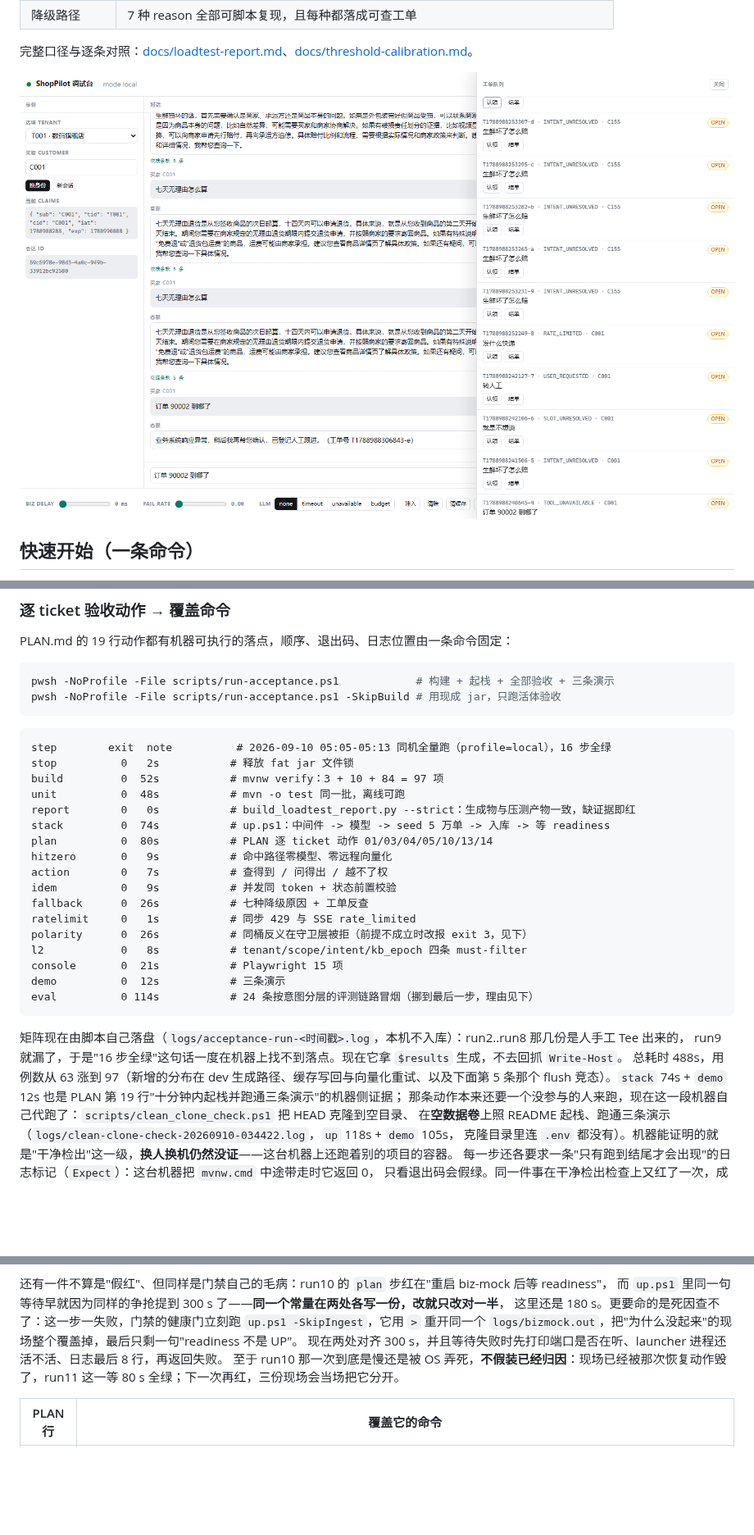
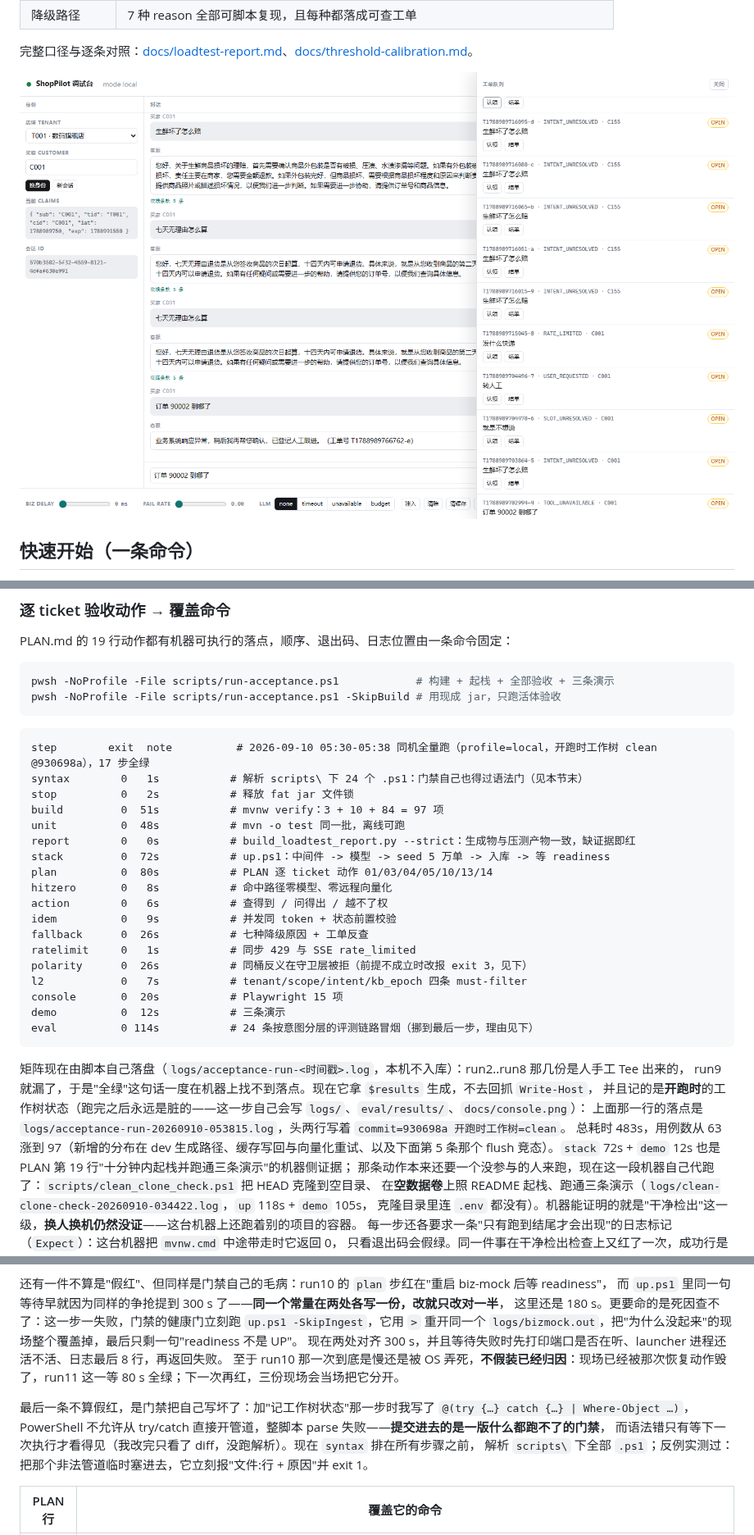
Before and after one commit to shing26/shoppilot, a Markdown page: README.md, 3 parts joined by grey strips. Shown at 82% size. Drawn GitHub-style; pictures changed too: docs/console.png; blank space fills up the shorter version.

Commit message:
docs: 矩阵换到 run12（17 步全绿 483s，clean @930698a）；把门禁写坏那次也照实记进去
- 矩阵多一步 `syntax`（17 步），数字换成 2026-09-10 05:30-05:38 那次；落点
  `logs/acceptance-run-20260910-053815.log`，头两行写着 `commit=930698a 开跑时工作树=clean`——
  "全绿"从此说得出绿在哪一份代码上。
- eval 步产物换成 `tool-eval-20260910-053620-local-smoke*`，库里只留最新一组。
- 假红那一节末尾补最后一条：这次不是假红，是我把门禁自己写坏了（非法管道，整脚本 parse 不过，
  下一次执行才看得见）。ticket 19 记决策 9：一天里第二次犯"检查别人的工具、自己没被检查"这类错。
- `docs/console.png` 是 run12 的 console 步重拍的。

````diff
--- a/README.md
+++ b/README.md
@@ -383,28 +383,31 @@ pwsh -NoProfile -File scripts/run-acceptance.ps1 -SkipBuild # 用现成 jar，
 ```
 
 ```
-step        exit  note          # 2026-09-10 05:05-05:13 同机全量跑（profile=local），16 步全绿
+step        exit  note          # 2026-09-10 05:30-05:38 同机全量跑（profile=local，开跑时工作树 clean @930698a），17 步全绿
+syntax        0   1s           # 解析 scripts\ 下 24 个 .ps1：门禁自己也得过语法门（见本节末）
 stop          0   2s           # 释放 fat jar 文件锁
-build         0  52s           # mvnw verify：3 + 10 + 84 = 97 项
+build         0  51s           # mvnw verify：3 + 10 + 84 = 97 项
 unit          0  48s           # mvn -o test 同一批，离线可跑
 report        0   0s           # build_loadtest_report.py --strict：生成物与压测产物一致，缺证据即红
-stack         0  74s           # up.ps1：中间件 -> 模型 -> seed 5 万单 -> 入库 -> 等 readiness
+stack         0  72s           # up.ps1：中间件 -> 模型 -> seed 5 万单 -> 入库 -> 等 readiness
 plan          0  80s           # PLAN 逐 ticket 动作 01/03/04/05/10/13/14
-hitzero       0   9s           # 命中路径零模型、零远程向量化
-action        0   7s           # 查得到 / 问得出 / 越不了权
+hitzero       0   8s           # 命中路径零模型、零远程向量化
+action        0   6s           # 查得到 / 问得出 / 越不了权
 idem          0   9s           # 并发同 token + 状态前置校验
 fallback      0  26s           # 七种降级原因 + 工单反查
 ratelimit     0   1s           # 同步 429 与 SSE rate_limited
 polarity      0  26s           # 同桶反义在守卫层被拒（前提不成立时改报 exit 3，见下）
-l2            0   8s           # tenant/scope/intent/kb_epoch 四条 must-filter
-console       0  21s           # Playwright 15 项
+l2            0   7s           # tenant/scope/intent/kb_epoch 四条 must-filter
+console       0  20s           # Playwright 15 项
 demo          0  12s           # 三条演示
 eval          0 114s           # 24 条按意图分层的评测链路冒烟（挪到最后一步，理由见下）
 ```
 
 矩阵现在由脚本自己落盘（`logs/acceptance-run-<时间戳>.log`，本机不入库）：run2..run8 那几份是人手工 Tee 出来的，
-run9 就漏了，于是"16 步全绿"这句话一度在机器上找不到落点。现在它拿 `$results` 生成，不去回抓 `Write-Host`。
-总耗时 488s，用例数从 63 涨到 97（新增的分布在 dev 生成路径、缓存写回与向量化重试、以及下面第 5 条那个 flush 竞态）。`stack` 74s + `demo` 12s 也是 PLAN 第 19 行"十分钟内起栈并跑通三条演示"的机器侧证据；
+run9 就漏了，于是"全绿"这句话一度在机器上找不到落点。现在它拿 `$results` 生成，不去回抓 `Write-Host`，
+并且记的是**开跑时**的工作树状态（跑完之后永远是脏的——这一步自己会写 `logs/`、`eval/results/`、`docs/console.png`）：
+上面那一行的落点是 `logs/acceptance-run-20260910-053815.log`，头两行写着 `commit=930698a 开跑时工作树=clean`。
+总耗时 483s，用例数从 63 涨到 97（新增的分布在 dev 生成路径、缓存写回与向量化重试、以及下面第 5 条那个 flush 竞态）。`stack` 72s + `demo` 12s 也是 PLAN 第 19 行"十分钟内起栈并跑通三条演示"的机器侧证据；
 那条动作本来还要一个没参与的人来跑，现在这一段机器自己代跑了：`scripts/clean_clone_check.ps1` 把 HEAD 克隆到空目录、
 在**空数据卷**上照 README 起栈、跑通三条演示（`logs/clean-clone-check-20260910-034422.log`，`up` 118s + `demo` 105s，
 克隆目录里连 `.env` 都没有）。机器能证明的就是"干净检出"这一级，**换人换机仍然没证**——这台机器上还跑着别的项目的容器。
@@ -448,6 +451,11 @@ run9 就漏了，于是"16 步全绿"这句话一度在机器上找不到落点
 至于 run10 那一次到底是慢还是被 OS 弄死，**不假装已经归因**：现场已经被那次恢复动作毁了，run11 这一等 80 s
 全绿；下一次再红，三份现场会当场把它分开。
 
+最后一条不算假红，是门禁把自己写坏了：加"记工作树状态"那一步时我写了 `@(try {…} catch {…} | Where-Object …)`，
+PowerShell 不允许从 try/catch 直接开管道，整脚本 parse 失败——**提交进去的是一版什么都跑不了的门禁**，
+而语法错只有等下一次执行才看得见（我改完只看了 diff，没跑解析）。现在 `syntax` 排在所有步骤之前，
+解析 `scripts\` 下全部 `.ps1`；反例实测过：把那个非法管道临时塞进去，它立刻报"文件:行 + 原因"并 exit 1。
+
 | PLAN 行 | 覆盖它的命令 |
 | --- | --- |
 | 01 | `run-acceptance.ps1` 的 stop / build / unit / stack 四步（`mvnw verify` + `mvn -o test` + `up.ps1`）；`verify-plan-actions.ps1` 第 01 段判"三中间件在跑、两服务健康 UP" |
````
Also changed, not shown: other parts of README.md (+2 -2 lines), 7 other files.
